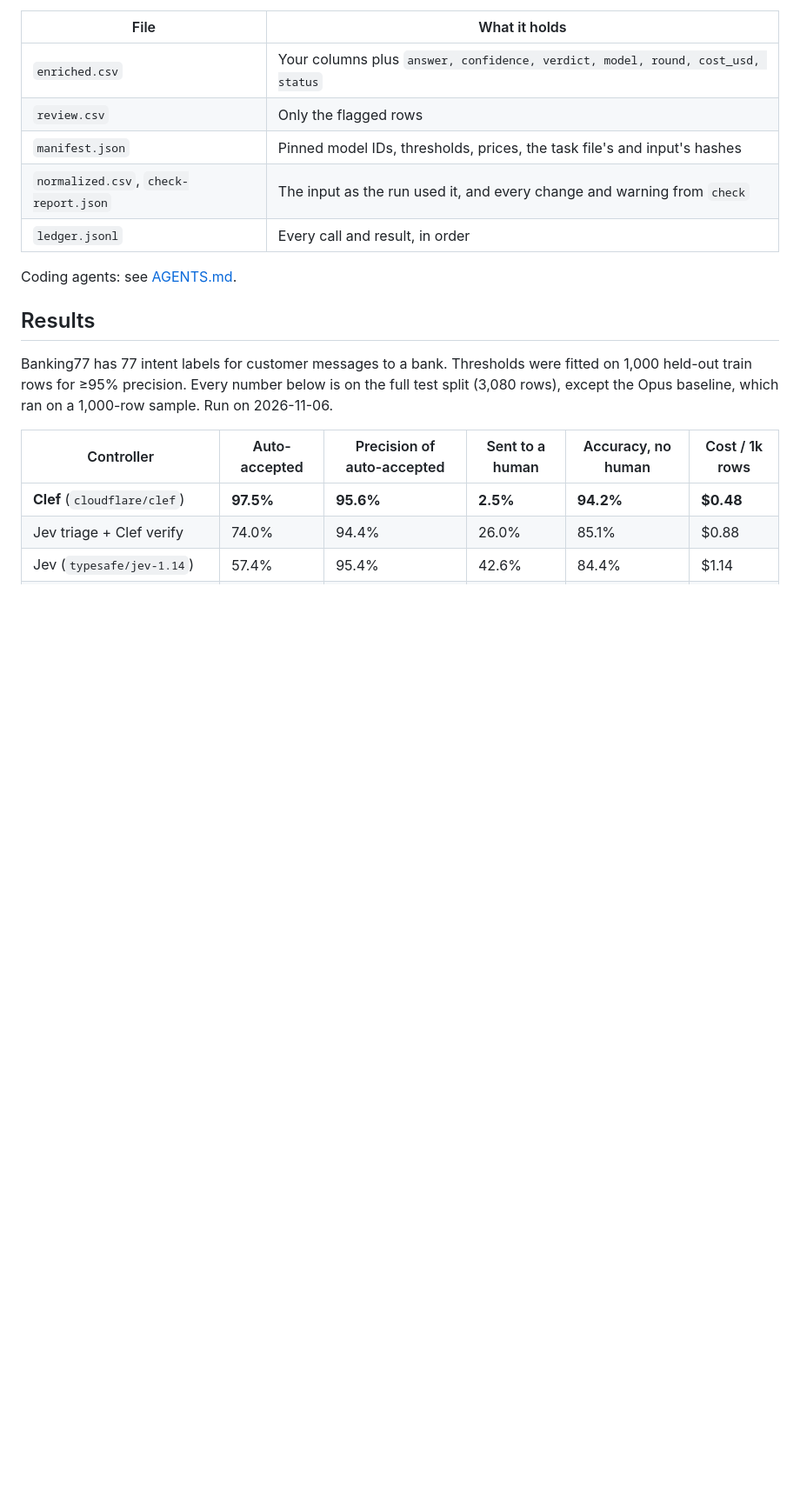
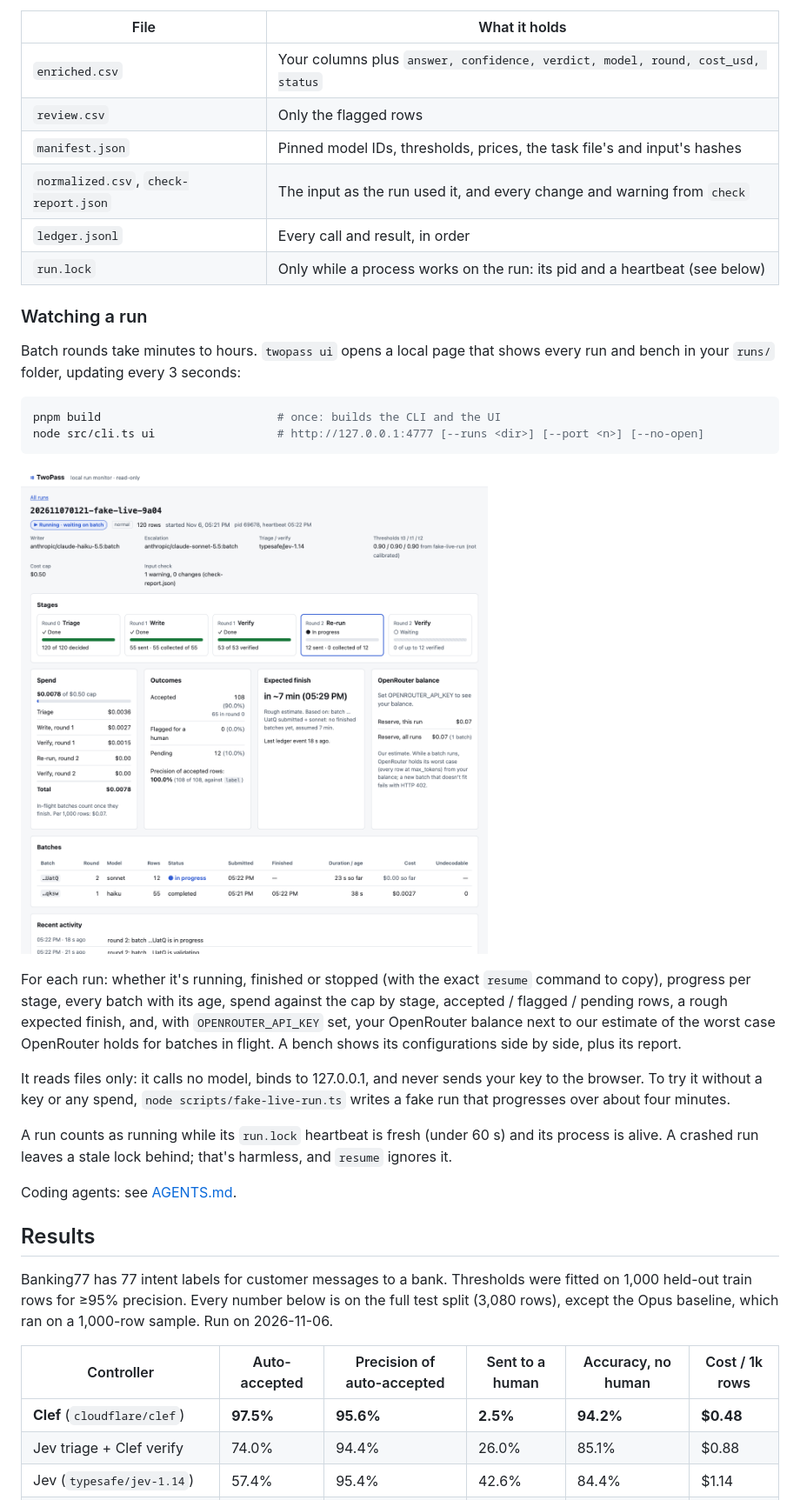
Before and after one commit to Rubick1997/twopass, a Markdown page: README.md, the part around one of its changes. Shown at 87% size. GitHub-like rendering; pictures changed too: docs-public/ui-run-monitor.png (added); blank space fills up the shorter version.

````diff
--- a/README.md
+++ b/README.md
@@ -92,6 +92,30 @@ Each run writes `runs/<runId>/`:
 | `manifest.json` | Pinned model IDs, thresholds, prices, the task file's and input's hashes |
 | `normalized.csv`, `check-report.json` | The input as the run used it, and every change and warning from `check` |
 | `ledger.jsonl` | Every call and result, in order |
+| `run.lock` | Only while a process works on the run: its pid and a heartbeat (see below) |
+
+### Watching a run
+
+Batch rounds take minutes to hours. `twopass ui` opens a local page that shows every run and bench in your `runs/`
+folder, updating every 3 seconds:
+
+```bash
+pnpm build                          # once: builds the CLI and the UI
+node src/cli.ts ui                  # http://127.0.0.1:4777 [--runs <dir>] [--port <n>] [--no-open]
+```
+
+![The run monitor during round 2 of a fake run](docs-public/ui-run-monitor.png)
+
+For each run: whether it's running, finished or stopped (with the exact `resume` command to copy), progress per stage,
+every batch with its age, spend against the cap by stage, accepted / flagged / pending rows, a rough expected finish,
+and, with `OPENROUTER_API_KEY` set, your OpenRouter balance next to our estimate of the worst case OpenRouter holds for
+batches in flight. A bench shows its configurations side by side, plus its report.
+
+It reads files only: it calls no model, binds to 127.0.0.1, and never sends your key to the browser. To try it without
+a key or any spend, `node scripts/fake-live-run.ts` writes a fake run that progresses over about four minutes.
+
+A run counts as running while its `run.lock` heartbeat is fresh (under 60 s) and its process is alive. A crashed run
+leaves a stale lock behind; that's harmless, and `resume` ignores it.
 
 Coding agents: see [AGENTS.md](AGENTS.md).
 
````
Also changed, not shown: other parts of README.md (+2 -1 lines), AGENTS.md (+32 -2 lines), 1 other file.
